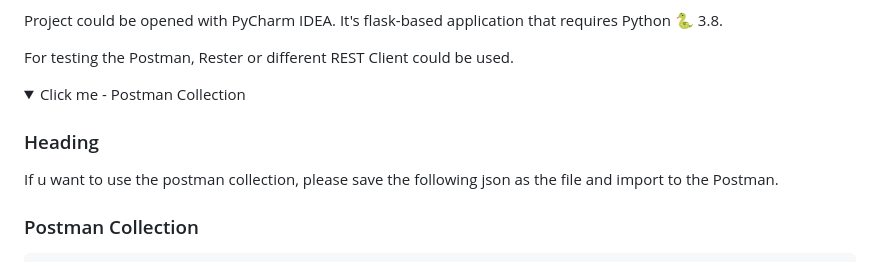
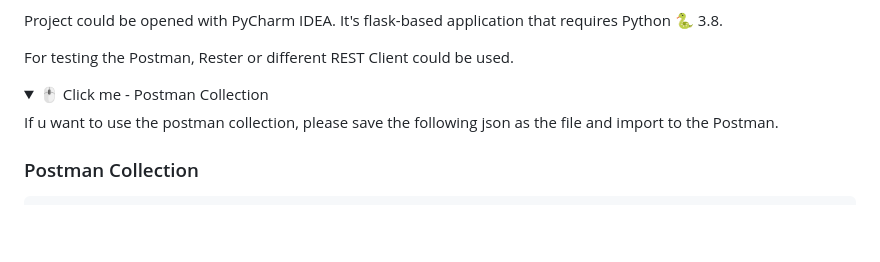
Before and after one commit to AT108/Netquest_Assignment, a Markdown page: README.md, the part around one of its changes. GitHub-like rendering; folded sections open; blank space fills up the shorter version.

Commit message:
Netquest Assignment - v1.0 - README, minor change

```diff
--- a/README.md
+++ b/README.md
@@ -39,9 +39,8 @@ Project could be opened with PyCharm IDEA. It's flask-based application that req
 For testing the Postman, Rester or different REST Client could be used.
 
 <details>
-  <summary>Click me - Postman Collection</summary>
+  <summary>🖱️ Click me - Postman Collection</summary>
 
-  ### Heading
   If u want to use the postman collection, please save the following json as the file and import to the Postman.
 
   ### Postman Collection
```
Also changed, not shown: other parts of README.md (+2 -0 lines).
